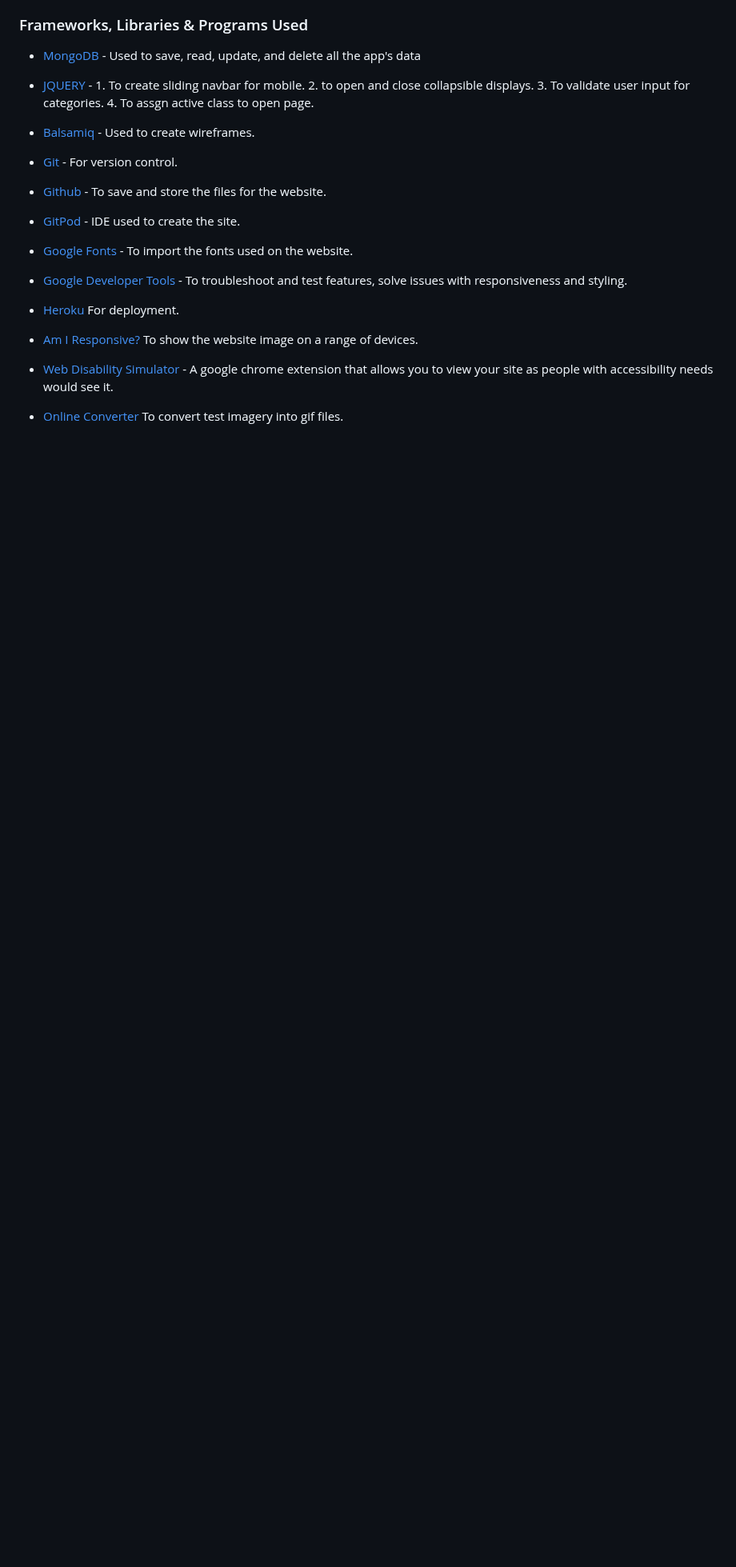
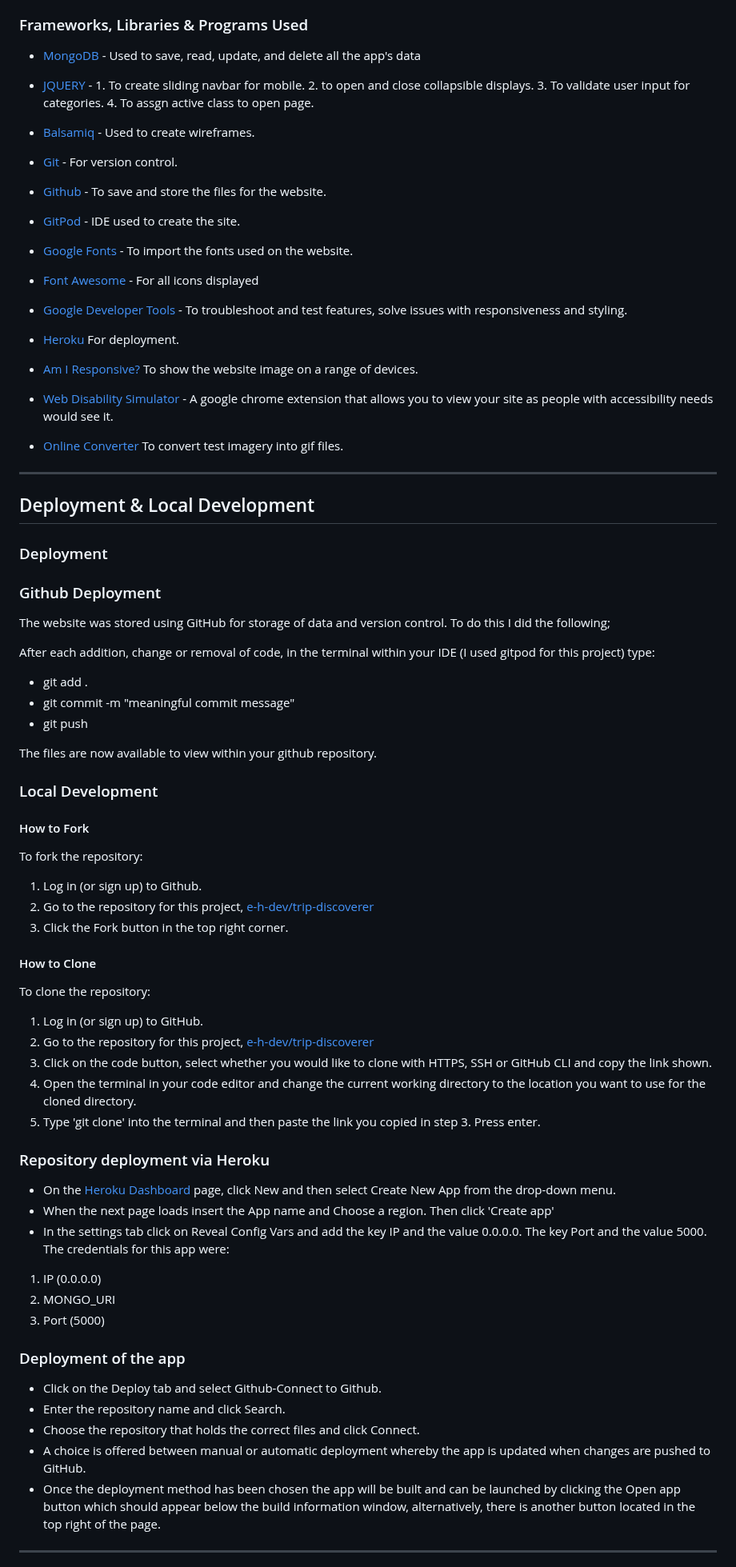
Before and after one commit to e-h-dev/trip-discoverer, a Markdown page: README.md, the part around one of its changes. Shown at 80% size. GitHub-like rendering; blank space fills up the shorter version.

Commit message:
Add delopyment section to REAME.md

```diff
--- a/README.md
+++ b/README.md
@@ -136,6 +142,8 @@ HTML, CSS, JavaScript, Python, Jinja
 
 * [Google Fonts](https://fonts.google.com/) - To import the fonts used on the website.
 
+* [Font Awesome](https://fontawesome.com/) - For all icons displayed
+
 * [Google Developer Tools](https://developers.google.com/web/tools) - To troubleshoot and test features, solve issues with responsiveness and styling.
 
 * [Heroku](https://id.heroku.com) For deployment.
@@ -145,3 +153,61 @@ HTML, CSS, JavaScript, Python, Jinja
 * [Web Disability Simulator](https://chrome.google.com/webstore/detail/web-disability-simulator/olioanlbgbpmdlgjnnampnnlohigkjla) - A google chrome extension that allows you to view your site as people with accessibility needs would see it.
 
 * [Online Converter](https://www.online-convert.com/) To convert test imagery into gif files.
+- - -
+
+## Deployment & Local Development
+
+### Deployment
+
+### Github Deployment
+
+The website was stored using GitHub for storage of data and version control. To do this I did the following;
+
+After each addition, change or removal of code, in the terminal within your IDE (I used gitpod for this project) type:
+
+- git add .
+- git commit -m "meaningful commit message"
+- git push
+
+The files are now available to view within your github repository.
+
+### Local Development
+
+#### How to Fork
+
+To fork the repository:
+
+1. Log in (or sign up) to Github.
+2. Go to the repository for this project, [e-h-dev/trip-discoverer](https://github.com/e-h-dev/trip-discoverer)
+3. Click the Fork button in the top right corner.
+
+#### How to Clone
+
+To clone the repository:
+
+1. Log in (or sign up) to GitHub.
+2. Go to the repository for this project, [e-h-dev/trip-discoverer](https://github.com/e-h-dev/trip-discoverer)
+3. Click on the code button, select whether you would like to clone with HTTPS, SSH or GitHub CLI and copy the link shown.
+4. Open the terminal in your code editor and change the current working directory to the location you want to use for the cloned directory.
+5. Type 'git clone' into the terminal and then paste the link you copied in step 3. Press enter.
+
+### Repository deployment via Heroku
+
+- On the [Heroku Dashboard](https://dashboard.heroku.com) page, click New and then select Create New App from the drop-down menu.
+- When the next page loads insert the App name and Choose a region. Then click 'Create app'
+- In the settings tab click on Reveal Config Vars and add the key IP and the value 0.0.0.0. The key Port and the value 5000. The credentials for this app were:
+
+1. IP (0.0.0.0)
+2. MONGO_URI
+3. Port (5000)
+
+### Deployment of the app
+
+- Click on the Deploy tab and select Github-Connect to Github.
+- Enter the repository name and click Search.
+- Choose the repository that holds the correct files and click Connect.
+- A choice is offered between manual or automatic deployment whereby the app is updated when changes are pushed to GitHub.
+- Once the deployment method has been chosen the app will be built and can be launched by clicking the Open app button which should appear below the build information window, alternatively, there is another button located in the top right of the page.
+
+- - -
+
```
Also changed, not shown: other parts of README.md (+11 -0 lines).
